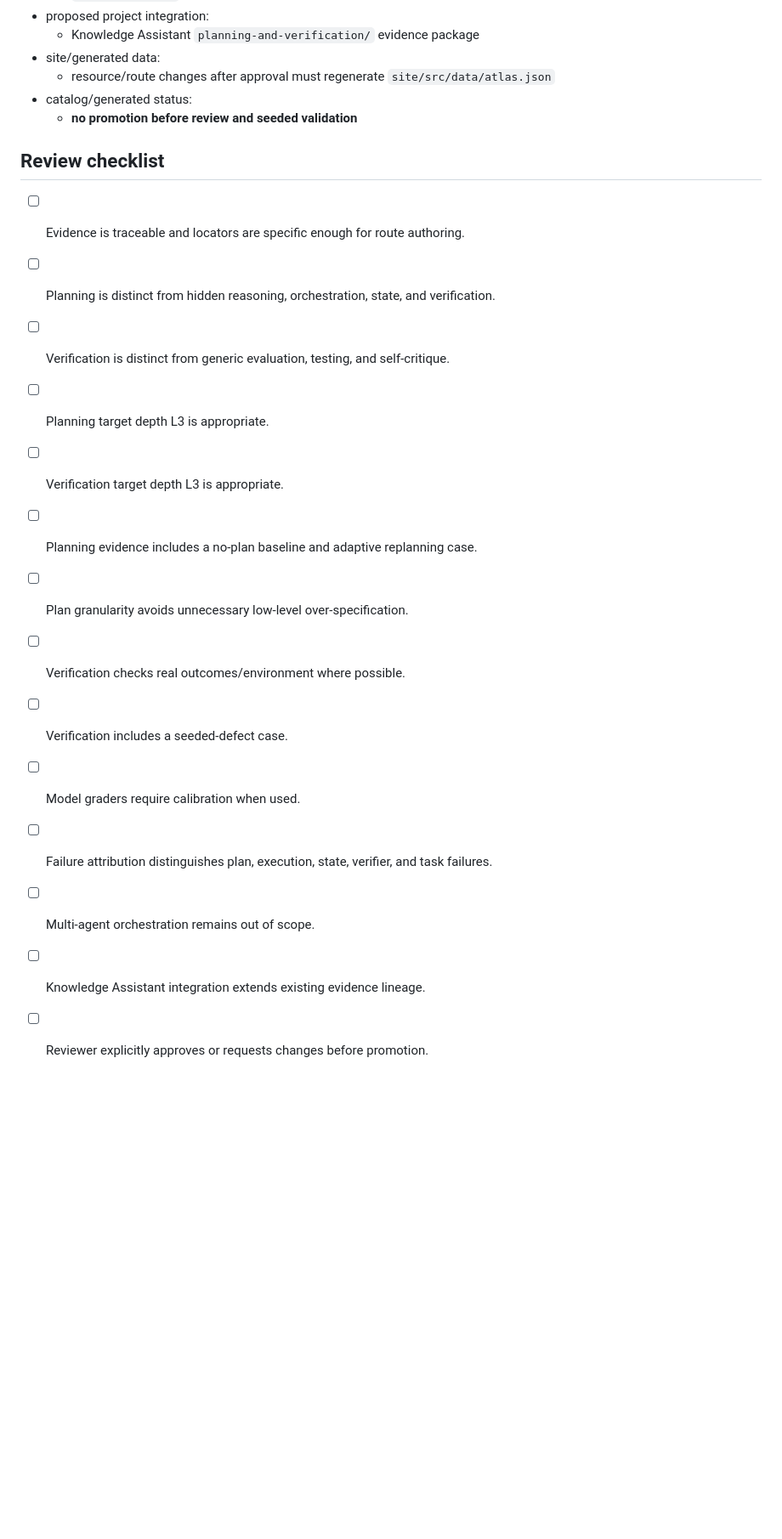
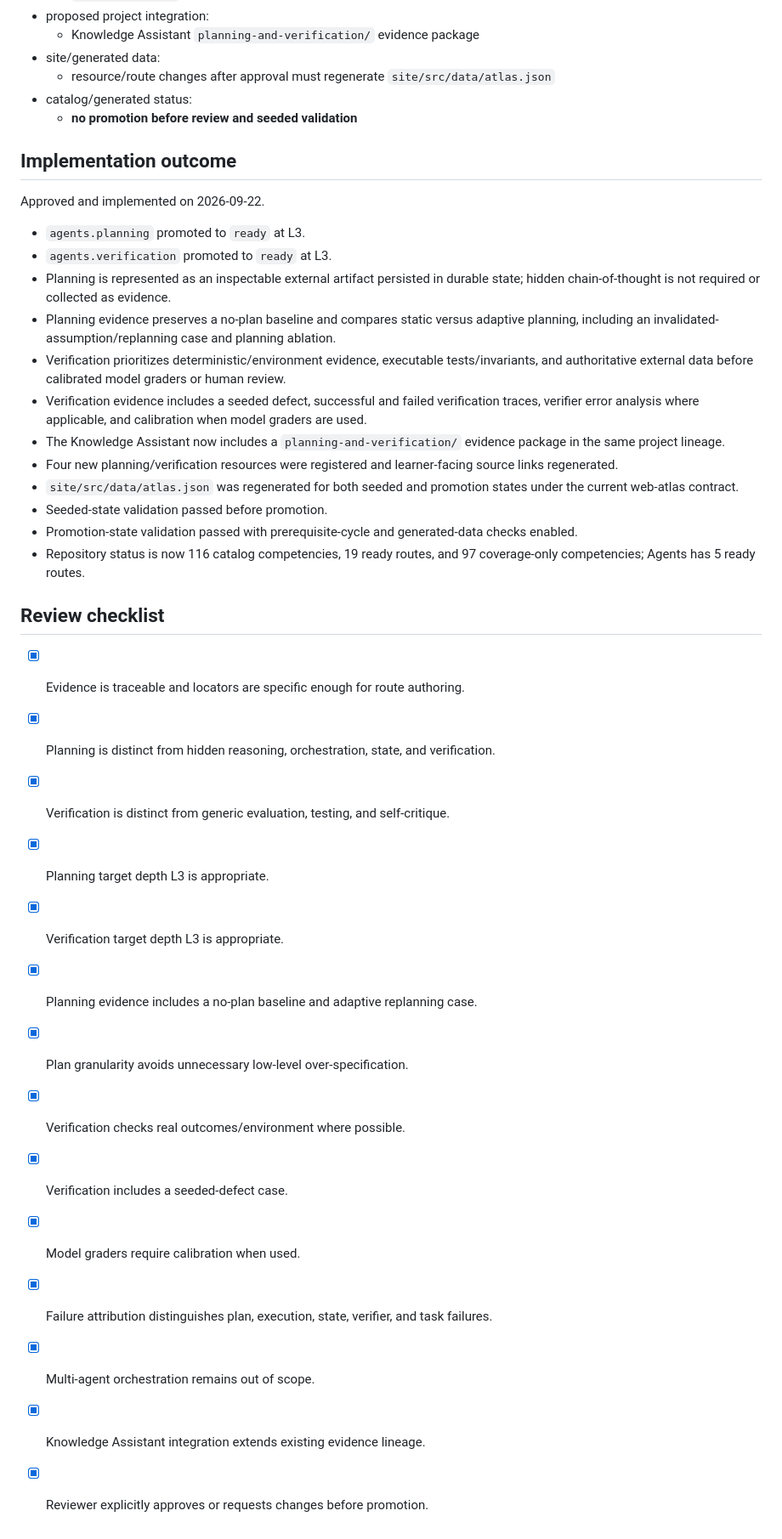
Before and after one commit to canhta/ai-engineering-atlas, a Markdown page: rfcs/0006-planning-and-verification.md, the part around the change. Shown at 85% size. Rendered like a GitHub page; blank space fills up the shorter version.

Commit message:
rfc: record planning and verification implementation outcome

```diff
--- a/rfcs/0006-planning-and-verification.md
+++ b/rfcs/0006-planning-and-verification.md
@@ -510,19 +510,36 @@ Rejected. The learner should first prove that planning and verification add valu
 - catalog/generated status:
   - **no promotion before review and seeded validation**
 
+## Implementation outcome
+
+Approved and implemented on 2026-09-22.
+
+- `agents.planning` promoted to `ready` at L3.
+- `agents.verification` promoted to `ready` at L3.
+- Planning is represented as an inspectable external artifact persisted in durable state; hidden chain-of-thought is not required or collected as evidence.
+- Planning evidence preserves a no-plan baseline and compares static versus adaptive planning, including an invalidated-assumption/replanning case and planning ablation.
+- Verification prioritizes deterministic/environment evidence, executable tests/invariants, and authoritative external data before calibrated model graders or human review.
+- Verification evidence includes a seeded defect, successful and failed verification traces, verifier error analysis where applicable, and calibration when model graders are used.
+- The Knowledge Assistant now includes a `planning-and-verification/` evidence package in the same project lineage.
+- Four new planning/verification resources were registered and learner-facing source links regenerated.
+- `site/src/data/atlas.json` was regenerated for both seeded and promotion states under the current web-atlas contract.
+- Seeded-state validation passed before promotion.
+- Promotion-state validation passed with prerequisite-cycle and generated-data checks enabled.
+- Repository status is now 116 catalog competencies, 19 ready routes, and 97 coverage-only competencies; Agents has 5 ready routes.
+
 ## Review checklist
 
-- [ ] Evidence is traceable and locators are specific enough for route authoring.
-- [ ] Planning is distinct from hidden reasoning, orchestration, state, and verification.
-- [ ] Verification is distinct from generic evaluation, testing, and self-critique.
-- [ ] Planning target depth L3 is appropriate.
-- [ ] Verification target depth L3 is appropriate.
-- [ ] Planning evidence includes a no-plan baseline and adaptive replanning case.
-- [ ] Plan granularity avoids unnecessary low-level over-specification.
-- [ ] Verification checks real outcomes/environment where possible.
-- [ ] Verification includes a seeded-defect case.
-- [ ] Model graders require calibration when used.
-- [ ] Failure attribution distinguishes plan, execution, state, verifier, and task failures.
-- [ ] Multi-agent orchestration remains out of scope.
-- [ ] Knowledge Assistant integration extends existing evidence lineage.
-- [ ] Reviewer explicitly approves or requests changes before promotion.
+- [x] Evidence is traceable and locators are specific enough for route authoring.
+- [x] Planning is distinct from hidden reasoning, orchestration, state, and verification.
+- [x] Verification is distinct from generic evaluation, testing, and self-critique.
+- [x] Planning target depth L3 is appropriate.
+- [x] Verification target depth L3 is appropriate.
+- [x] Planning evidence includes a no-plan baseline and adaptive replanning case.
+- [x] Plan granularity avoids unnecessary low-level over-specification.
+- [x] Verification checks real outcomes/environment where possible.
+- [x] Verification includes a seeded-defect case.
+- [x] Model graders require calibration when used.
+- [x] Failure attribution distinguishes plan, execution, state, verifier, and task failures.
+- [x] Multi-agent orchestration remains out of scope.
+- [x] Knowledge Assistant integration extends existing evidence lineage.
+- [x] Reviewer explicitly approves or requests changes before promotion.
```
